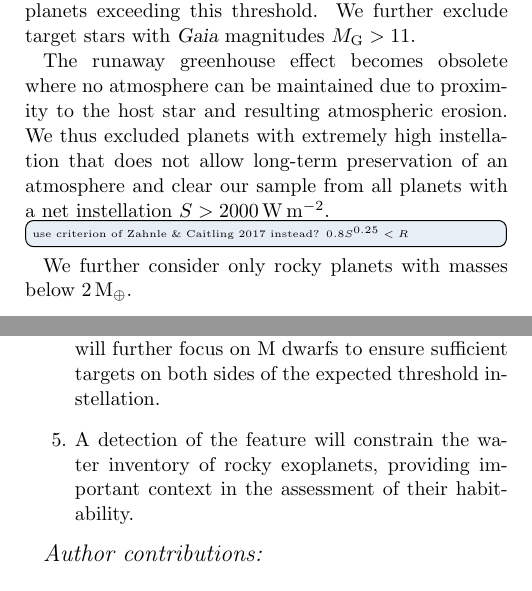
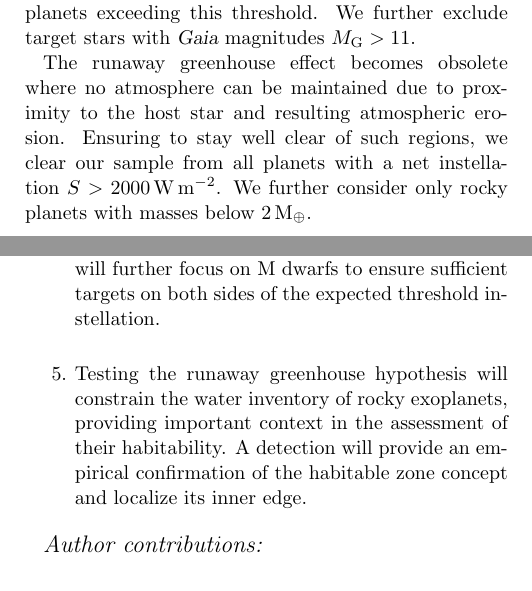
Before and after one commit to matiscke/hz-inner-edge-discontinuity, a LaTeX paper (src/tex/ms.tex, which reads src/tex/variables.dat): two parts of the columns of pages 5 and 12 of 13, joined at a grey line, cut so that both start at the same text. Compiled offline with pdfLaTeX; a LaTeX package or settings file that is missing is left out.

Commit message:
include some small updates

```diff
--- a/src/tex/ms.tex
+++ b/src/tex/ms.tex
@@ -253,8 +253,8 @@ We further exclude target stars with \gaia\ magnitudes $M_\mathrm{G} > \minMagni
 %    Current and near-future missions focusing on Earth-sized planets target several host star spectral types, and their exact sample selection is based on specific mission objectives.
 %    We thus chose a broad selection function centered on general detectability of transits with state-of-the-art technology.
 The runaway greenhouse effect becomes obsolete where no atmosphere can be maintained due to proximity to the host star and resulting atmospheric erosion.
-We thus excluded planets with extremely high instellation that does not allow long-term preservation of an atmosphere and clear our sample from all planets with a net instellation $S > \SI{2000}{\watt\per\square\meter}$.
-\todo[inline]{use criterion of Zahnle \& Caitling 2017 instead? $0.8 S^{0.25} < R$}
+Ensuring to stay well clear of such regions, we clear our sample from all planets with a net instellation $S > \SI{2000}{\watt\per\square\meter}$.
+%\todo[inline]{use criterion of Zahnle \& Caitling 2017 instead? $0.8 S^{0.25} < R$}
 We further consider only rocky planets with masses below \SI{2}{\Mearth}. % (Turbet+2020 covers only 0.1 to 2 Mearth)
 
 
@@ -594,7 +595,9 @@ Our key findings are as follows:
     \item The demographic imprint of the runaway greenhouse threshold should be detectable with high-precision transit measurements. For a large sample $\gtrsim 100$, a detection is likely if radius inflation occurs on at least \SI{10}{\percent} of planets and if typical water mass fractions are above $\sim 10^{-3}$.
     \item We find that the planned \plato\ transit survey will provide a sufficient sample and the required precision to detect the predicted trend. Assuming the projected photometric precision, \plato\ will be able to test the runaway greenhouse hypothesis for planet yields $\gtrsim 100$.
     \item The diagnostic power of transit missions in testing this hypothesis can be increased through a follow-up campaign providing planet mass measurements. This can reduce the required planet yield by up to a factor of five. An optimized survey will further focus on M~dwarfs to ensure sufficient targets on both sides of the expected threshold instellation.
-    \item A detection of the feature will constrain the water inventory of rocky exoplanets, providing important context in the assessment of their habitability.
+    \item Testing the runaway greenhouse hypothesis will constrain the water inventory of rocky exoplanets, providing important context in the assessment of their habitability.
+         A detection will provide an empirical confirmation of the habitable zone concept and localize its inner edge.
+
 \end{enumerate}
 
 
--- a/src/tex/variables.dat
+++ b/src/tex/variables.dat
@@ -1,7 +1,7 @@
 N_optimistic,481
 percentage_transiting,\SI{1.5}{\percent}
 platoMinfrgh,0.1
-platoMinfrghHundred,0.5
+platoMinfrghHundred,0.3
 retrSthresh,\SI{276}{\watt\per\meter\squared}
 N_stars_FGK,15699
 N_stars_M,33528
```
Also changed, not shown: src/tex/ms.tex (9 more changed lines).
